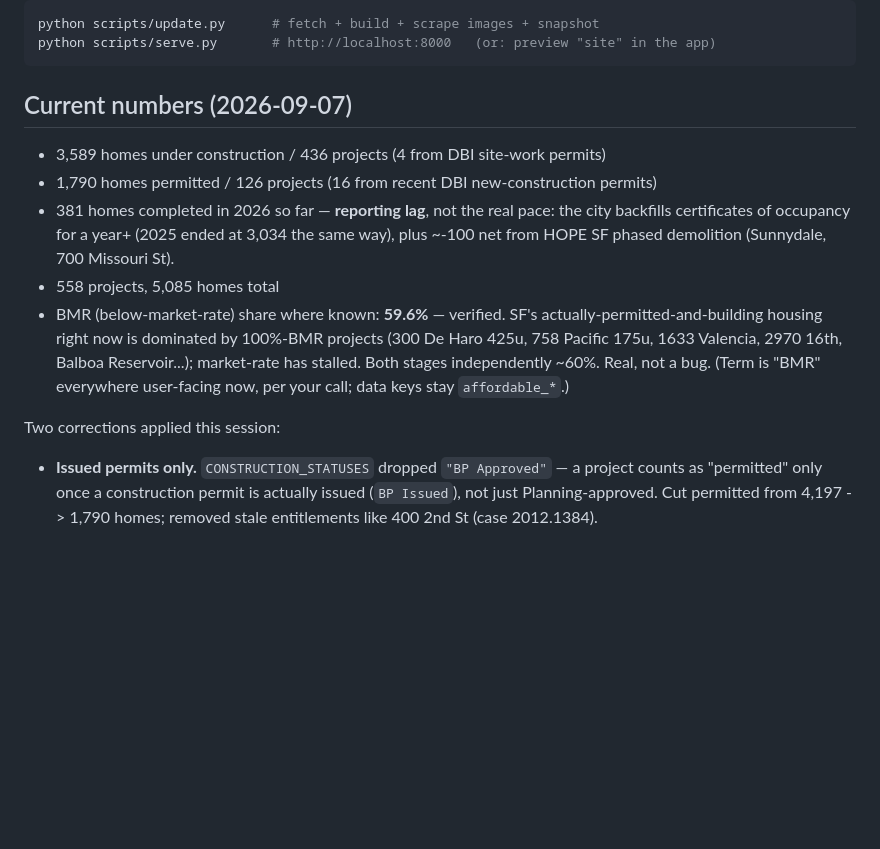
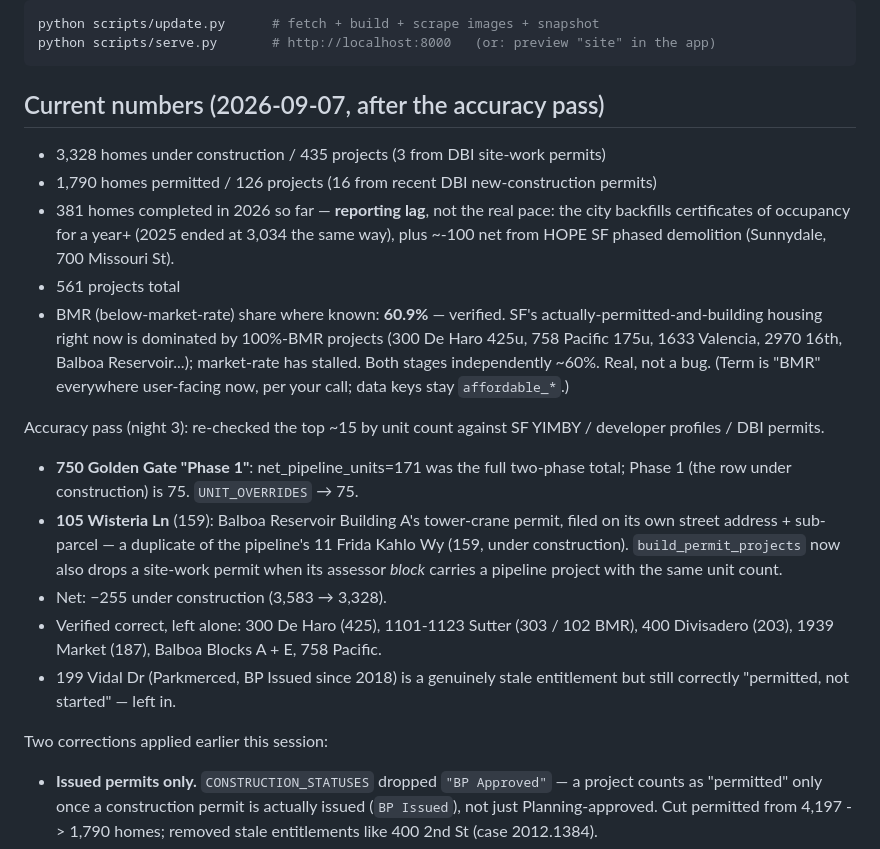
Before and after one commit to jeremydhuff/sfhousingtracker, a Markdown page: WHERE_I_LEFT_OFF.md, the part around the change. Rendered like a GitHub page; blank space fills up the shorter version.

Commit message:
Doc the accuracy pass: dedup rule, phase-total gotcha, current numbers
Co-Authored-By: Claude Sonnet 5 <noreply@anthropic.com>

````diff
--- a/WHERE_I_LEFT_OFF.md
+++ b/WHERE_I_LEFT_OFF.md
@@ -12,21 +12,36 @@ python scripts/update.py      # fetch + build + scrape images + snapshot
 python scripts/serve.py       # http://localhost:8000   (or: preview "site" in the app)
 ```
 
-## Current numbers (2026-09-07)
+## Current numbers (2026-09-07, after the accuracy pass)
 
-- 3,589 homes under construction / 436 projects (4 from DBI site-work permits)
+- 3,328 homes under construction / 435 projects (3 from DBI site-work permits)
 - 1,790 homes permitted / 126 projects (16 from recent DBI new-construction permits)
 - 381 homes completed in 2026 so far — **reporting lag**, not the real pace: the city
   backfills certificates of occupancy for a year+ (2025 ended at 3,034 the same way), plus
   ~-100 net from HOPE SF phased demolition (Sunnydale, 700 Missouri St).
-- 558 projects, 5,085 homes total
-- BMR (below-market-rate) share where known: **59.6%** — verified. SF's
+- 561 projects total
+- BMR (below-market-rate) share where known: **60.9%** — verified. SF's
   actually-permitted-and-building housing right now is dominated by 100%-BMR projects
   (300 De Haro 425u, 758 Pacific 175u, 1633 Valencia, 2970 16th, Balboa Reservoir...);
   market-rate has stalled. Both stages independently ~60%. Real, not a bug.
   (Term is "BMR" everywhere user-facing now, per your call; data keys stay `affordable_*`.)
 
-Two corrections applied this session:
+Accuracy pass (night 3): re-checked the top ~15 by unit count against SF YIMBY /
+developer profiles / DBI permits.
+- **750 Golden Gate "Phase 1"**: net_pipeline_units=171 was the full two-phase
+  total; Phase 1 (the row under construction) is 75. `UNIT_OVERRIDES` → 75.
+- **105 Wisteria Ln** (159): Balboa Reservoir Building A's tower-crane permit,
+  filed on its own street address + sub-parcel — a duplicate of the pipeline's
+  11 Frida Kahlo Wy (159, under construction). `build_permit_projects` now also
+  drops a site-work permit when its assessor *block* carries a pipeline project
+  with the same unit count.
+- Net: −255 under construction (3,583 → 3,328).
+- Verified correct, left alone: 300 De Haro (425), 1101-1123 Sutter (303 / 102
+  BMR), 400 Divisadero (203), 1939 Market (187), Balboa Blocks A + E, 758 Pacific.
+- 199 Vidal Dr (Parkmerced, BP Issued since 2018) is a genuinely stale
+  entitlement but still correctly "permitted, not started" — left in.
+
+Two corrections applied earlier this session:
 - **Issued permits only.** `CONSTRUCTION_STATUSES` dropped `"BP Approved"` — a project counts
   as "permitted" only once a construction permit is actually issued (`BP Issued`), not just
   Planning-approved. Cut permitted from 4,197 -> 1,790 homes; removed stale entitlements like
````
Also changed, not shown: METHODOLOGY.md (+7 -1 lines).
